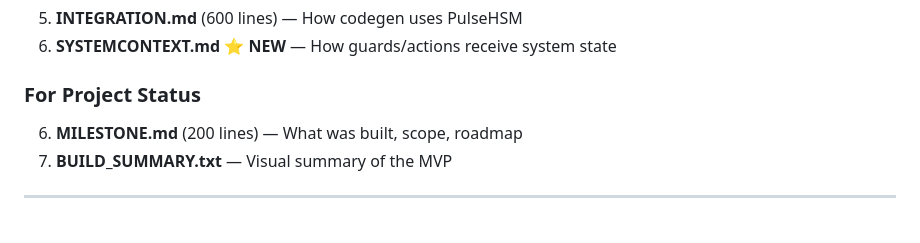
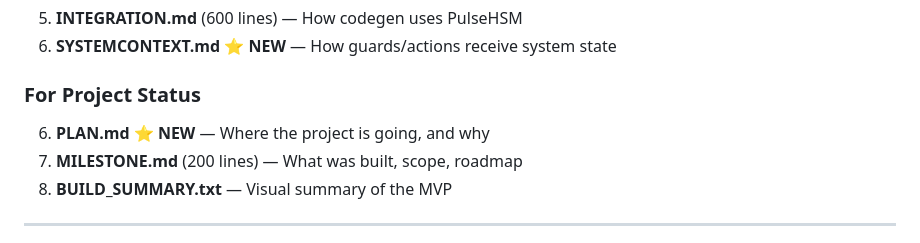
Before and after one commit to pulsecoreengineering/PulseIR, a Markdown page: INDEX.md, the part around one of its changes. Rendered like a GitHub page.

```diff
--- a/INDEX.md
+++ b/INDEX.md
@@ -21,7 +21,8 @@
 6. **SYSTEMCONTEXT.md** ⭐ **NEW** — How guards/actions receive system state
 
 ### For Project Status
-6. **MILESTONE.md** (200 lines) — What was built, scope, roadmap
+6. **PLAN.md** ⭐ **NEW** — Where the project is going, and why
+7. **MILESTONE.md** (200 lines) — What was built, scope, roadmap
 7. **BUILD_SUMMARY.txt** — Visual summary of the MVP
 
 ---
```
Also changed, not shown: other parts of INDEX.md (+17 -75 lines), PLAN.md (added, +337 -0 lines).
